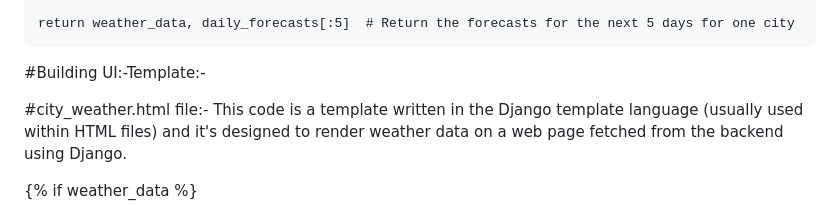
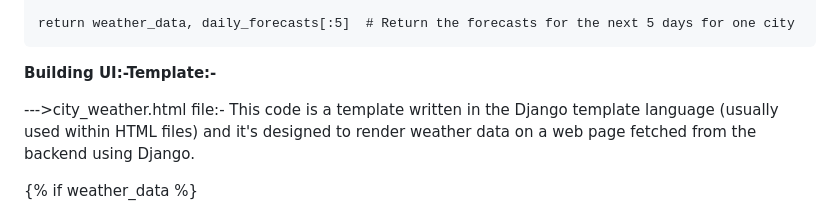
Before and after one commit to Tirupati2005/weatherforcast_project, a Markdown page: README.md, the part around the change printed below. Drawn GitHub-style.

```diff
--- a/README.md
+++ b/README.md
@@ -82,10 +83,9 @@ def fetch_weather_and_forecast(city, api_key, current_weather_url, forecast_url)
 
     return weather_data, daily_forecasts[:5]  # Return the forecasts for the next 5 days for one city
 
+**Building UI:-Template:-**
 
-#Building UI:-Template:-
-
-#city_weather.html file:-
+--->city_weather.html file:-
 This code is a template written in the Django template language (usually used within HTML files)
 and it's designed to render weather data on a web page fetched from the backend using Django.
 
```
Also changed, not shown: other parts of README.md (+7 -6 lines).
